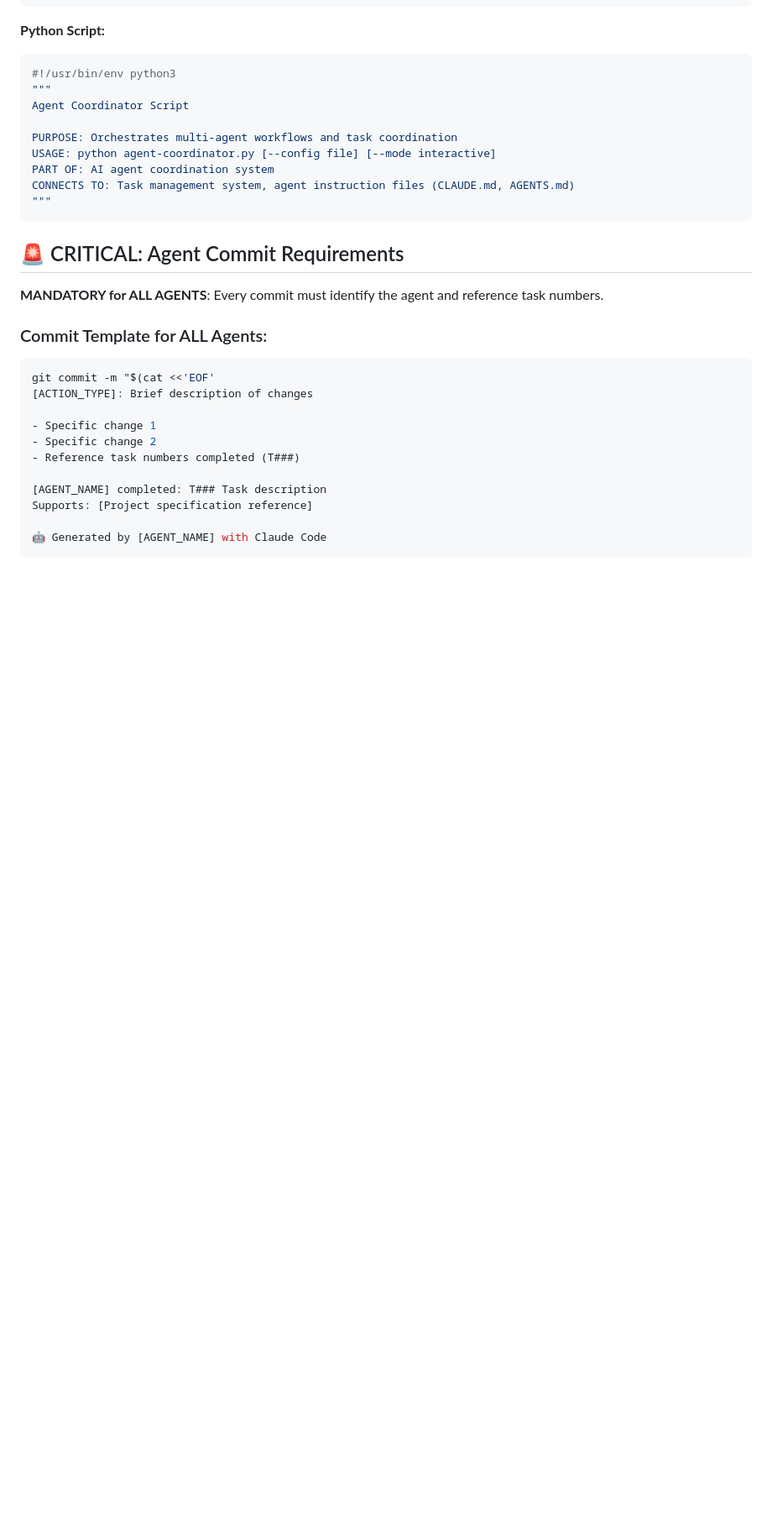
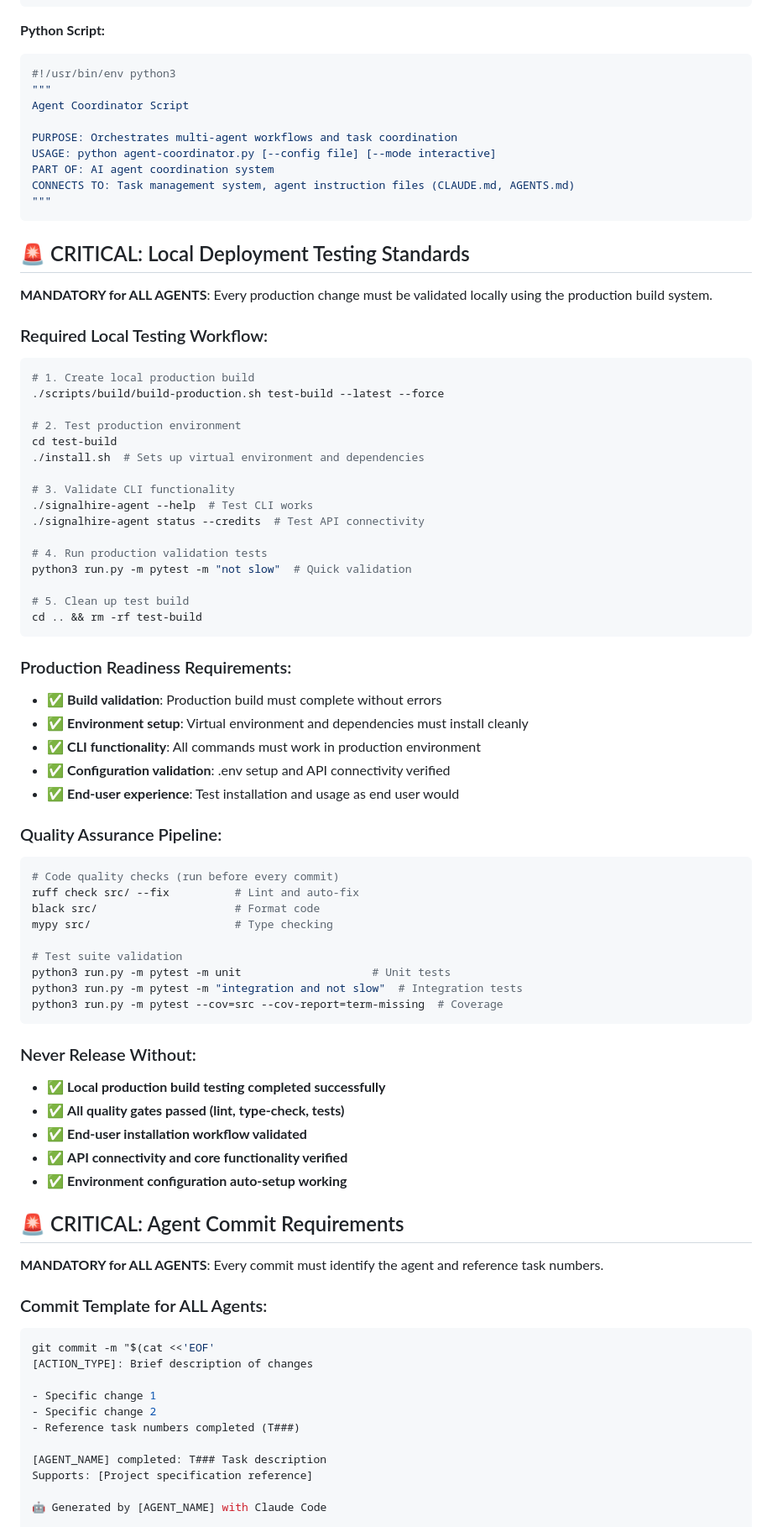
Before and after one commit to vanman2024/signalhireagent, a Markdown page: AGENTS.md, the part around the change. Shown at 84% size. GitHub-like rendering; blank space fills up the shorter version.

Commit message:
feat: Add comprehensive local deployment testing standards and quality assurance pipeline
Enhanced development principles with mandatory local testing requirements:
- Added local deployment testing workflow for production validation
- Established quality assurance pipeline with code quality gates
- Required production build testing before any release
- Comprehensive end-user experience validation workflow
- Mandatory environment setup and API connectivity verification

Constitution updates:
- Local Deployment & Testing Standards (CRITICAL)
- Quality Assurance Pipeline (MANDATORY)
- Script Documentation Standards enforcement

Agent guidelines updates:
- Required Local Testing Workflow with step-by-step validation
- Production Readiness Requirements checklist
- Never Release Without validation criteria

Claude completed: Comprehensive development standards and testing protocols
Supports: Robust production deployment with end-user validation

🤖 Generated by Claude with Claude Code

Co-Authored-By: Claude <noreply@anthropic.com>

````diff
--- a/AGENTS.md
+++ b/AGENTS.md
@@ -81,6 +81,57 @@ PART OF: AI agent coordination system
 CONNECTS TO: Task management system, agent instruction files (CLAUDE.md, AGENTS.md)
 """
 ```
+
+## 🚨 CRITICAL: Local Deployment Testing Standards
+**MANDATORY for ALL AGENTS**: Every production change must be validated locally using the production build system.
+
+### Required Local Testing Workflow:
+```bash
+# 1. Create local production build
+./scripts/build/build-production.sh test-build --latest --force
+
+# 2. Test production environment
+cd test-build
+./install.sh  # Sets up virtual environment and dependencies
+
+# 3. Validate CLI functionality
+./signalhire-agent --help  # Test CLI works
+./signalhire-agent status --credits  # Test API connectivity
+
+# 4. Run production validation tests
+python3 run.py -m pytest -m "not slow"  # Quick validation
+
+# 5. Clean up test build
+cd .. && rm -rf test-build
+```
+
+### Production Readiness Requirements:
+- ✅ **Build validation**: Production build must complete without errors
+- ✅ **Environment setup**: Virtual environment and dependencies must install cleanly
+- ✅ **CLI functionality**: All commands must work in production environment
+- ✅ **Configuration validation**: .env setup and API connectivity verified
+- ✅ **End-user experience**: Test installation and usage as end user would
+
+### Quality Assurance Pipeline:
+```bash
+# Code quality checks (run before every commit)
+ruff check src/ --fix          # Lint and auto-fix
+black src/                     # Format code
+mypy src/                      # Type checking
+
+# Test suite validation
+python3 run.py -m pytest -m unit                    # Unit tests
+python3 run.py -m pytest -m "integration and not slow"  # Integration tests
+python3 run.py -m pytest --cov=src --cov-report=term-missing  # Coverage
+```
+
+### Never Release Without:
+- ✅ **Local production build testing completed successfully**
+- ✅ **All quality gates passed (lint, type-check, tests)**
+- ✅ **End-user installation workflow validated**
+- ✅ **API connectivity and core functionality verified**
+- ✅ **Environment configuration auto-setup working**
+
 ## 🚨 CRITICAL: Agent Commit Requirements
 **MANDATORY for ALL AGENTS**: Every commit must identify the agent and reference task numbers.
 
````
Also changed, not shown: memory/constitution.md (+18 -1 lines).
